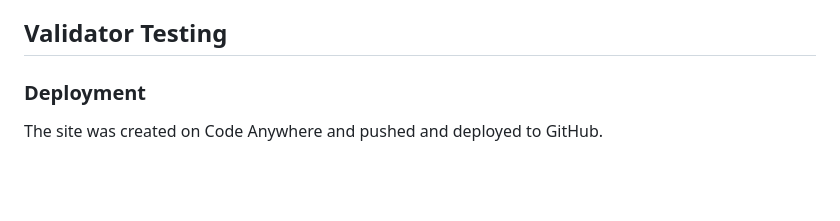
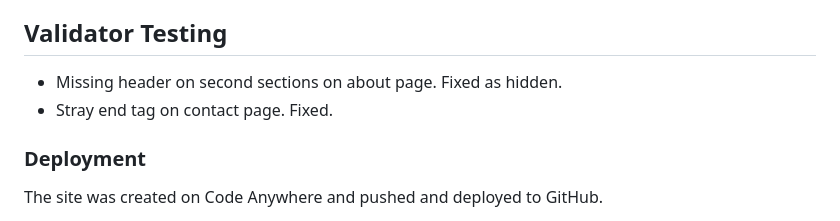
Before and after one commit to Malinchristina/p1breathbodyspirit, a Markdown page: README.md, the part around the change. GitHub-like rendering; blank space fills up the shorter version.

Commit message:
Add text to validator testing

```diff
--- a/README.md
+++ b/README.md
@@ -87,6 +87,9 @@ The live site can be found at [Breath Body Spirit](https://malinchristina.github
 
 ## Validator Testing
 
+* Missing header on second sections on about page. Fixed as hidden.
+* Stray end tag on contact page. Fixed.
+
 ### Deployment
 
 The site was created on Code Anywhere and pushed and deployed to GitHub.
```
